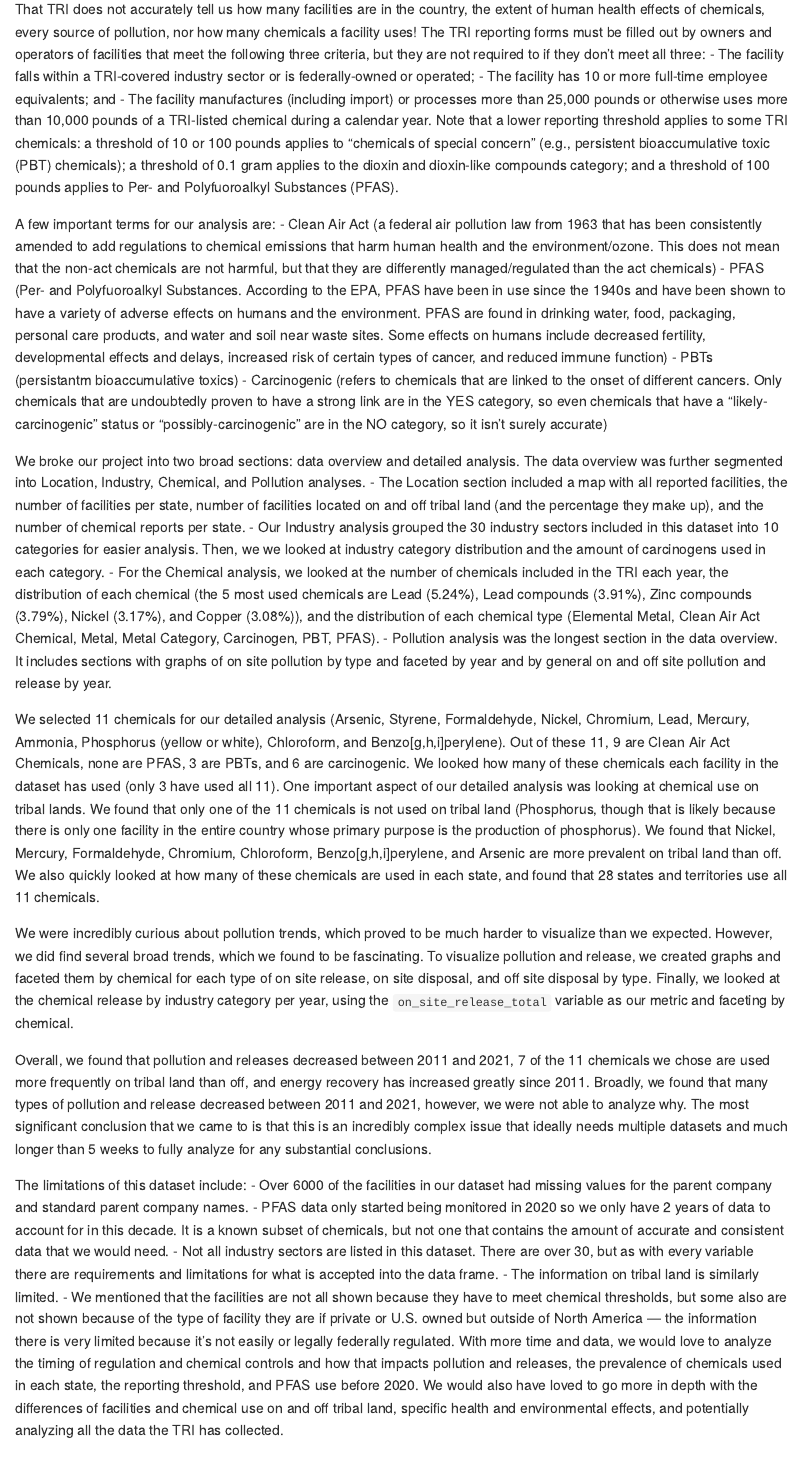
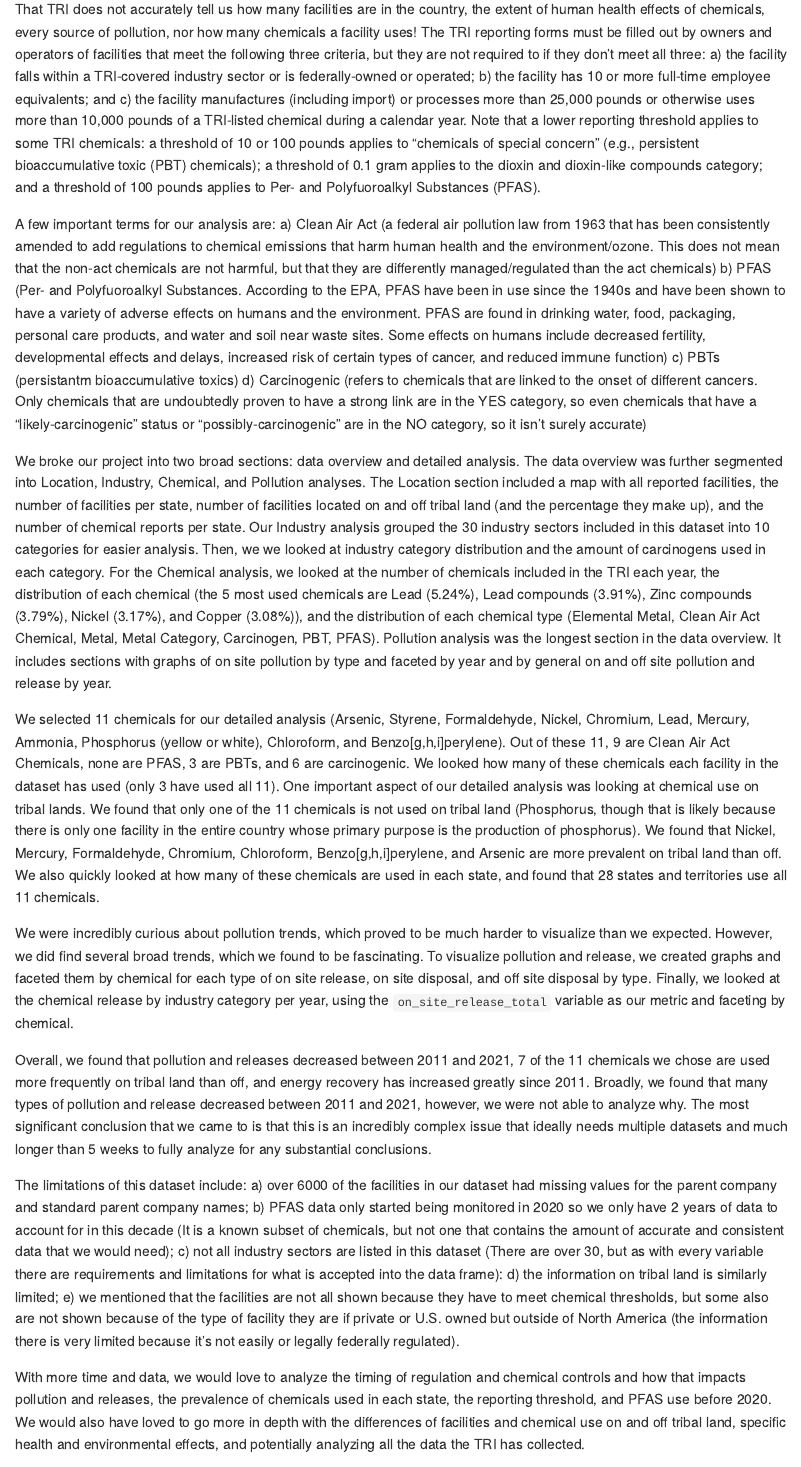
Before and after one commit to ES-1085/project-norris, an R Markdown document (README.Rmd): the page in a window 1100 px wide, from 820 px down. Rendered offline with R 4.5, knitr and Pandoc, with nearby package versions.

Commit message:
Format ReadMe

```diff
--- a/README.Rmd
+++ b/README.Rmd
@@ -26,18 +26,18 @@ Rules on what qualifies as the threshold for reporting also change as certain ch
 Countrywide and statewide laws on environmental protection grant even more opportunity for data to drastically change year by year, though in technicality, the actual happenings at these facilities may not be changing much at all.
 
 That TRI does not accurately tell us how many facilities are in the country, the extent of human health effects of chemicals, every source of pollution, nor how many chemicals a facility uses!
-The TRI reporting forms must be filled out by owners and operators of facilities that meet the following three criteria, but they are not required to if they don't meet all three: - The facility falls within a TRI-covered industry sector or is federally-owned or operated; - The facility has 10 or more full-time employee equivalents; and - The facility manufactures (including import) or processes more than 25,000 pounds or otherwise uses more than 10,000 pounds of a TRI-listed chemical during a calendar year.
+The TRI reporting forms must be filled out by owners and operators of facilities that meet the following three criteria, but they are not required to if they don't meet all three: a) the facility falls within a TRI-covered industry sector or is federally-owned or operated; b) the facility has 10 or more full-time employee equivalents; and c) the facility manufactures (including import) or processes more than 25,000 pounds or otherwise uses more than 10,000 pounds of a TRI-listed chemical during a calendar year.
 Note that a lower reporting threshold applies to some TRI chemicals: a threshold of 10 or 100 pounds applies to "chemicals of special concern" (e.g., persistent bioaccumulative toxic (PBT) chemicals); a threshold of 0.1 gram applies to the dioxin and dioxin-like compounds category; and a threshold of 100 pounds applies to Per- and Polyfuoroalkyl Substances (PFAS).
 
-A few important terms for our analysis are: - Clean Air Act (a federal air pollution law from 1963 that has been consistently amended to add regulations to chemical emissions that harm human health and the environment/ozone. This does not mean that the non-act chemicals are not harmful, but that they are differently managed/regulated than the act chemicals) - PFAS (Per- and Polyfuoroalkyl Substances. According to the EPA, PFAS have been in use since the 1940s and have been shown to have a variety of adverse effects on humans and the environment. PFAS are found in drinking water, food, packaging, personal care products, and water and soil near waste sites. Some effects on humans include decreased fertility, developmental effects and delays, increased risk of certain types of cancer, and reduced immune function) - PBTs (persistantm bioaccumulative toxics) - Carcinogenic (refers to chemicals that are linked to the onset of different cancers. Only chemicals that are undoubtedly proven to have a strong link are in the YES category, so even chemicals that have a "likely-carcinogenic" status or "possibly-carcinogenic" are in the NO category, so it isn't surely accurate)
+A few important terms for our analysis are: a) Clean Air Act (a federal air pollution law from 1963 that has been consistently amended to add regulations to chemical emissions that harm human health and the environment/ozone. This does not mean that the non-act chemicals are not harmful, but that they are differently managed/regulated than the act chemicals) b) PFAS (Per- and Polyfuoroalkyl Substances. According to the EPA, PFAS have been in use since the 1940s and have been shown to have a variety of adverse effects on humans and the environment. PFAS are found in drinking water, food, packaging, personal care products, and water and soil near waste sites. Some effects on humans include decreased fertility, developmental effects and delays, increased risk of certain types of cancer, and reduced immune function) c) PBTs (persistantm bioaccumulative toxics) d) Carcinogenic (refers to chemicals that are linked to the onset of different cancers. Only chemicals that are undoubtedly proven to have a strong link are in the YES category, so even chemicals that have a "likely-carcinogenic" status or "possibly-carcinogenic" are in the NO category, so it isn't surely accurate)
 
 We broke our project into two broad sections: data overview and detailed analysis.
 The data overview was further segmented into Location, Industry, Chemical, and Pollution analyses.
-- The Location section included a map with all reported facilities, the number of facilities per state, number of facilities located on and off tribal land (and the percentage they make up), and the number of chemical reports per state.
-- Our Industry analysis grouped the 30 industry sectors included in this dataset into 10 categories for easier analysis.
+The Location section included a map with all reported facilities, the number of facilities per state, number of facilities located on and off tribal land (and the percentage they make up), and the number of chemical reports per state.
+Our Industry analysis grouped the 30 industry sectors included in this dataset into 10 categories for easier analysis.
 Then, we we looked at industry category distribution and the amount of carcinogens used in each category.
-- For the Chemical analysis, we looked at the number of chemicals included in the TRI each year, the distribution of each chemical (the 5 most used chemicals are Lead (5.24%), Lead compounds (3.91%), Zinc compounds (3.79%), Nickel (3.17%), and Copper (3.08%)), and the distribution of each chemical type (Elemental Metal, Clean Air Act Chemical, Metal, Metal Category, Carcinogen, PBT, PFAS).
-- Pollution analysis was the longest section in the data overview.
+For the Chemical analysis, we looked at the number of chemicals included in the TRI each year, the distribution of each chemical (the 5 most used chemicals are Lead (5.24%), Lead compounds (3.91%), Zinc compounds (3.79%), Nickel (3.17%), and Copper (3.08%)), and the distribution of each chemical type (Elemental Metal, Clean Air Act Chemical, Metal, Metal Category, Carcinogen, PBT, PFAS).
+Pollution analysis was the longest section in the data overview.
 It includes sections with graphs of on site pollution by type and faceted by year and by general on and off site pollution and release by year.
 
 We selected 11 chemicals for our detailed analysis (Arsenic, Styrene, Formaldehyde, Nickel, Chromium, Lead, Mercury, Ammonia, Phosphorus (yellow or white), Chloroform, and Benzo[g,h,i]perylene).
@@ -57,19 +57,15 @@ Overall, we found that pollution and releases decreased between 2011 and 2021, 7
 Broadly, we found that many types of pollution and release decreased between 2011 and 2021, however, we were not able to analyze why.
 The most significant conclusion that we came to is that this is an incredibly complex issue that ideally needs multiple datasets and much longer than 5 weeks to fully analyze for any substantial conclusions.
 
-The limitations of this dataset include: - Over 6000 of the facilities in our dataset had missing values for the parent company and standard parent company names.
-- PFAS data only started being monitored in 2020 so we only have 2 years of data to account for in this decade.
-It is a known subset of chemicals, but not one that contains the amount of accurate and consistent data that we would need.
-- Not all industry sectors are listed in this dataset.
-There are over 30, but as with every variable there are requirements and limitations for what is accepted into the data frame.
-- The information on tribal land is similarly limited.
-- We mentioned that the facilities are not all shown because they have to meet chemical thresholds, but some also are not shown because of the type of facility they are if private or U.S. owned but outside of North America --- the information there is very limited because it's not easily or legally federally regulated.
+The limitations of this dataset include: a) over 6000 of the facilities in our dataset had missing values for the parent company and standard parent company names; b) PFAS data only started being monitored in 2020 so we only have 2 years of data to account for in this decade (It is a known subset of chemicals, but not one that contains the amount of accurate and consistent data that we would need); c) not all industry sectors are listed in this dataset (There are over 30, but as with every variable there are requirements and limitations for what is accepted into the data frame): d) the information on tribal land is similarly limited; e) we mentioned that the facilities are not all shown because they have to meet chemical thresholds, but some also are not shown because of the type of facility they are if private or U.S. owned but outside of North America (the information there is very limited because it's not easily or legally federally regulated).
+
 With more time and data, we would love to analyze the timing of regulation and chemical controls and how that impacts pollution and releases, the prevalence of chemicals used in each state, the reporting threshold, and PFAS use before 2020.
 We would also have loved to go more in depth with the differences of facilities and chemical use on and off tribal land, specific health and environmental effects, and potentially analyzing all the data the TRI has collected.
 
 ## Presentation
 
-Our presentation can be found [here](presentation/toxic_release_data_slides.pdf). However, it is a PDF file so it may not open in the source editor.
+Our presentation can be found [here](presentation/toxic_release_data_slides.pdf).
+However, it is a PDF file so it may not open in the source editor.
 
 ## Data
 
```
Also changed, not shown: README.Rmd (3 more changed lines).
